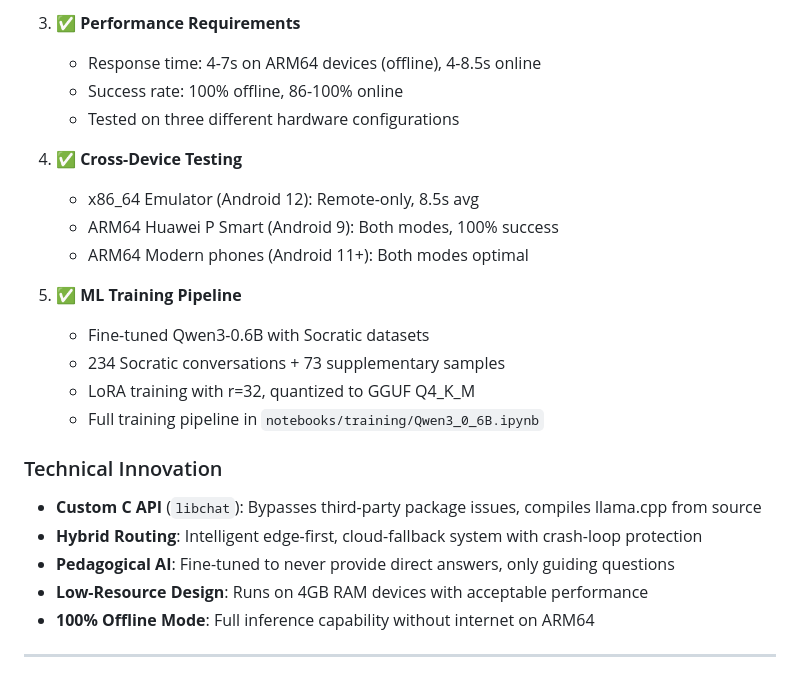
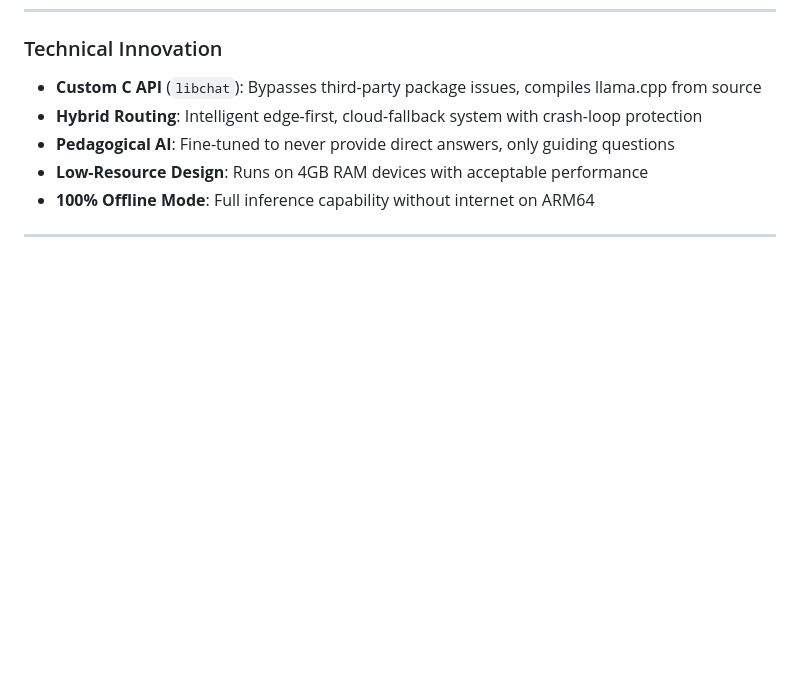
Before and after one commit to O-keita/socratic_ai_tutor, a Markdown page: README.md, the part around one of its changes. GitHub-like rendering; blank space fills up the shorter version.

```diff
--- a/README.md
+++ b/README.md
@@ -651,18 +597,3 @@ The model was fine-tuned using Qwen3-0.6B with Socratic teaching datasets:
-3. **✅ Performance Requirements**
-   - Response time: 4-7s on ARM64 devices (offline), 4-8.5s online
-   - Success rate: 100% offline, 86-100% online
-   - Tested on three different hardware configurations
-
-4. **✅ Cross-Device Testing**
-   - x86_64 Emulator (Android 12): Remote-only, 8.5s avg
-   - ARM64 Huawei P Smart (Android 9): Both modes, 100% success
-   - ARM64 Modern phones (Android 11+): Both modes optimal
-
-5. **✅ ML Training Pipeline**
-   - Fine-tuned Qwen3-0.6B with Socratic datasets
-   - 234 Socratic conversations + 73 supplementary samples
-   - LoRA training with r=32, quantized to GGUF Q4_K_M
-   - Full training pipeline in `notebooks/training/Qwen3_0_6B.ipynb`
 
 ### Technical Innovation
 
```
Also changed, not shown: other parts of README.md (+0 -54 lines).
